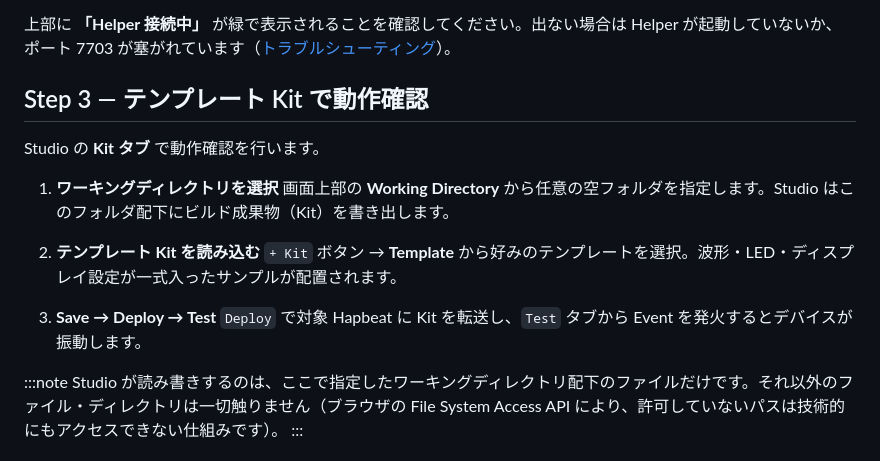
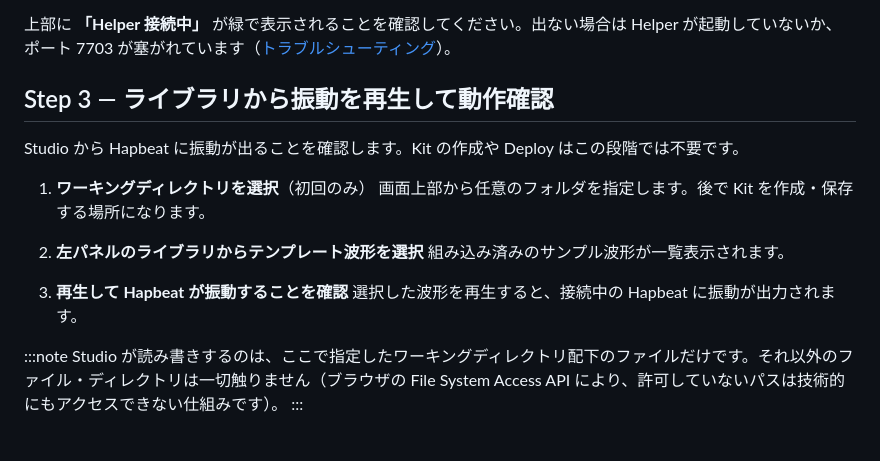
Before and after one commit to hapbeat/hapbeat-devtools-site, a Markdown page: docs/getting-started.md, the part around the change. Drawn GitHub-style.

Commit message:
fix: getting-started Step 3 を 'Kit 作成' から 'ライブラリ再生のみ' に簡素化
- Step 3 の目的: 左パネルのライブラリから振動を再生 → Hapbeat に振動が
  出ることを確認するだけ。Kit 作成・Save・Deploy は不要
- ワーキングディレクトリ選択は '初回のみ・Kit 保存場所として' の補足扱いに留め、
  privacy 補足ノートは維持

```diff
--- a/docs/getting-started.md
+++ b/docs/getting-started.md
@@ -50,18 +50,18 @@ hapbeat-helper start --foreground
 
 上部に **「Helper 接続中」** が緑で表示されることを確認してください。出ない場合は Helper が起動していないか、ポート 7703 が塞がれています（[トラブルシューティング](/docs/helper/getting-started/#トラブルシューティング)）。
 
-## Step 3 — テンプレート Kit で動作確認
+## Step 3 — ライブラリから振動を再生して動作確認
 
-Studio の **Kit タブ** で動作確認を行います。
+Studio から Hapbeat に振動が出ることを確認します。Kit の作成や Deploy はこの段階では不要です。
 
-1. **ワーキングディレクトリを選択**
-   画面上部の **Working Directory** から任意の空フォルダを指定します。Studio はこのフォルダ配下にビルド成果物（Kit）を書き出します。
+1. **ワーキングディレクトリを選択**（初回のみ）
+   画面上部から任意のフォルダを指定します。後で Kit を作成・保存する場所になります。
 
-2. **テンプレート Kit を読み込む**
-   `+ Kit` ボタン → **Template** から好みのテンプレートを選択。波形・LED・ディスプレイ設定が一式入ったサンプルが配置されます。
+2. **左パネルのライブラリからテンプレート波形を選択**
+   組み込み済みのサンプル波形が一覧表示されます。
 
-3. **Save → Deploy → Test**
-   `Deploy` で対象 Hapbeat に Kit を転送し、`Test` タブから Event を発火するとデバイスが振動します。
+3. **再生して Hapbeat が振動することを確認**
+   選択した波形を再生すると、接続中の Hapbeat に振動が出力されます。
 
 :::note
 Studio が読み書きするのは、ここで指定したワーキングディレクトリ配下のファイルだけです。それ以外のファイル・ディレクトリは一切触りません（ブラウザの File System Access API により、許可していないパスは技術的にもアクセスできない仕組みです）。
```
